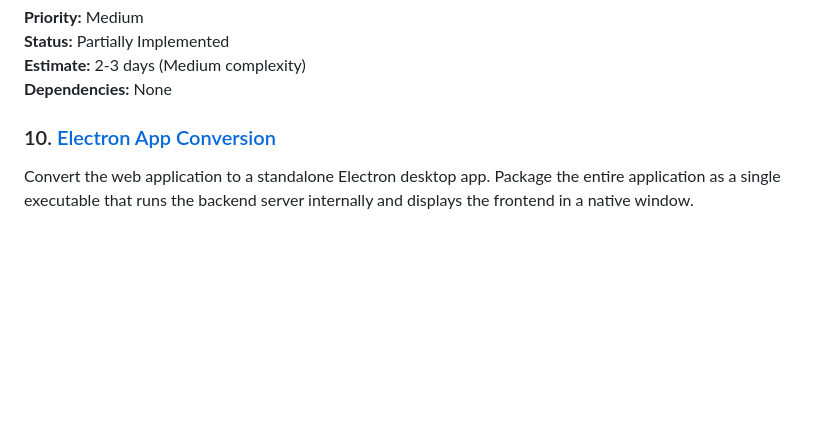
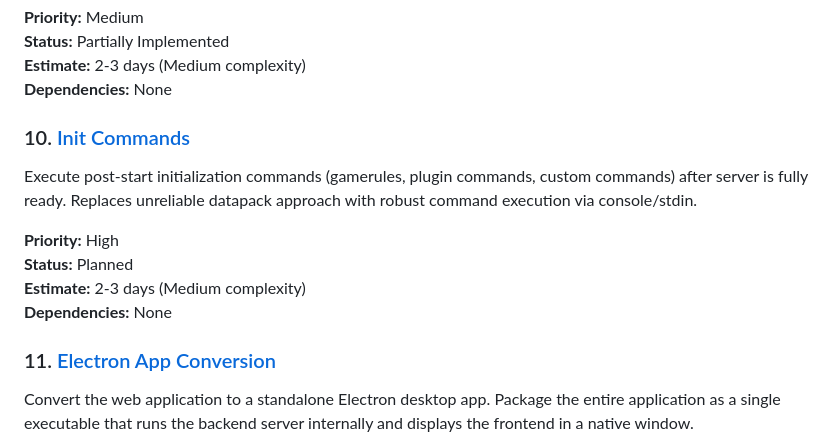
Before and after one commit to Biggsen/mc-server-manager, a Markdown page: tasks/enhancements/README.md, the part around the change. Drawn GitHub-style; blank space fills up the shorter version.

Commit message:
Add spec for init commands (replaces datapack approach)

```diff
--- a/tasks/enhancements/README.md
+++ b/tasks/enhancements/README.md
@@ -85,7 +85,15 @@ Complete implementation of overlay override system. Currently overlay files are
 **Estimate:** 2-3 days (Medium complexity)
 **Dependencies:** None
 
-### 10. [Electron App Conversion](electron-app-conversion.md)
+### 10. [Init Commands](init-commands.md)
+Execute post-start initialization commands (gamerules, plugin commands, custom commands) after server is fully ready. Replaces unreliable datapack approach with robust command execution via console/stdin.
+
+**Priority:** High
+**Status:** Planned
+**Estimate:** 2-3 days (Medium complexity)
+**Dependencies:** None
+
+### 11. [Electron App Conversion](electron-app-conversion.md)
 Convert the web application to a standalone Electron desktop app. Package the entire application as a single executable that runs the backend server internally and displays the frontend in a native window.
 
 **Priority:** Medium
```
Also changed, not shown: tasks/enhancements/init-commands.md (added, +267 -0 lines).
